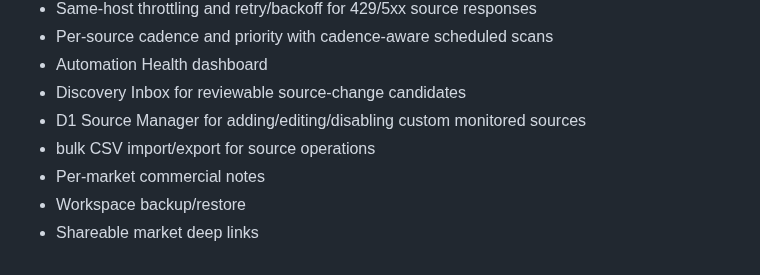
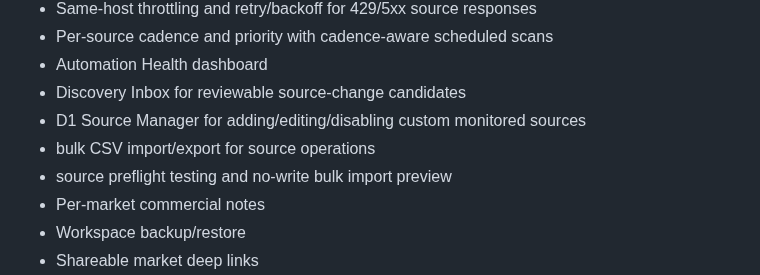
Before and after one commit to rickyganiere/dcb-expansion-radar, a Markdown page: README.md, the part around the change. Rendered like a GitHub page.

Commit message:
Document source preflight workflow

```diff
--- a/README.md
+++ b/README.md
@@ -40,6 +40,7 @@ Production remains on `main`. New development is prepared on `feature/radar-next
 - Discovery Inbox for reviewable source-change candidates
 - D1 Source Manager for adding/editing/disabling custom monitored sources
 - bulk CSV import/export for source operations
+- source preflight testing and no-write bulk import preview
 - Per-market commercial notes
 - Workspace backup/restore
 - Shareable market deep links
```
